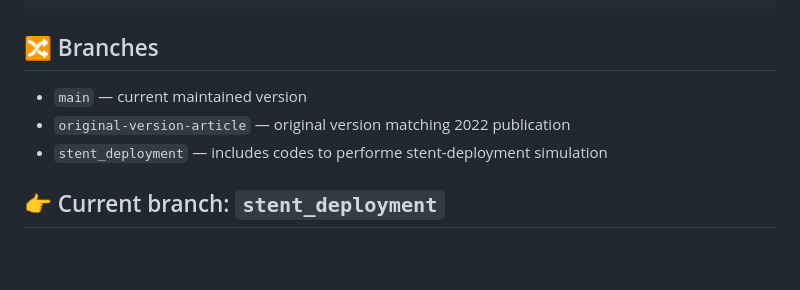
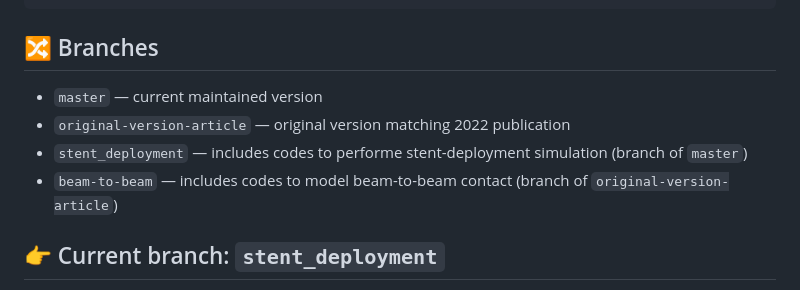
Before and after one commit to bisighinibeatrice/EndoBeams.jl, a Markdown page: README.md, the part around the change. GitHub-like rendering; blank space fills up the shorter version.

Commit message:
udpate readme

```diff
--- a/README.md
+++ b/README.md
@@ -49,9 +49,10 @@ EndoBeams.jl/
 
 ## 🔀 Branches
 
-- `main` — current maintained version
+- `master` — current maintained version
 - `original-version-article` — original version matching 2022 publication
-- `stent_deployment` — includes codes to performe stent-deployment simulation
+- `stent_deployment` — includes codes to performe stent-deployment simulation (branch of `master`)
+- `beam-to-beam` — includes codes to model beam-to-beam contact (branch of `original-version-article`)
 
 ## 👉 Current branch: `stent_deployment`
 
```
